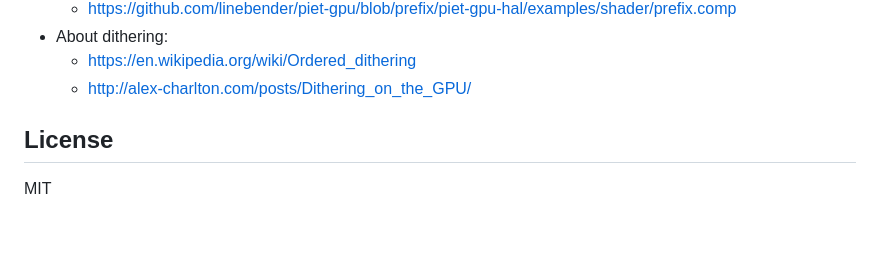
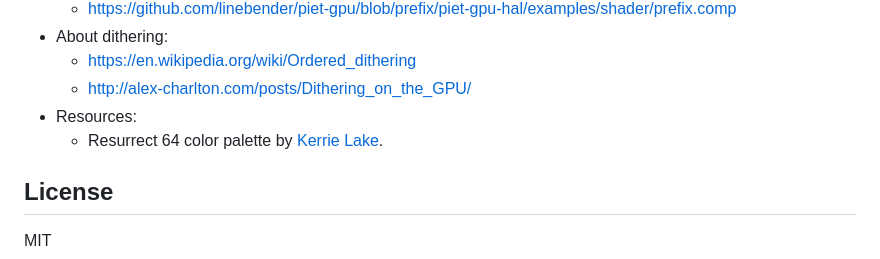
Before and after one commit to redwarp/kmeans-gpu, a Markdown page: README.md, the part around the change. Rendered like a GitHub page; blank space fills up the shorter version.

```diff
--- a/README.md
+++ b/README.md
@@ -63,6 +63,8 @@ I had to read a bunch of stuff to even start to make sense of it all.
 * About dithering:
   + https://en.wikipedia.org/wiki/Ordered_dithering
   + http://alex-charlton.com/posts/Dithering_on_the_GPU/
+* Resources:
+  + Resurrect 64 color palette by [Kerrie Lake](https://lospec.com/kerrielake).
 
 ## License
 
```
Also changed, not shown: gfx/resurrect_64.png (added), 3 other files.
